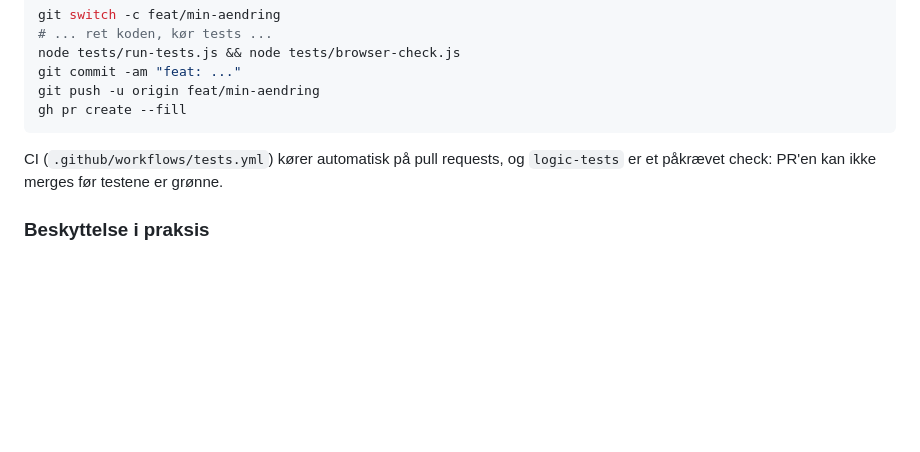
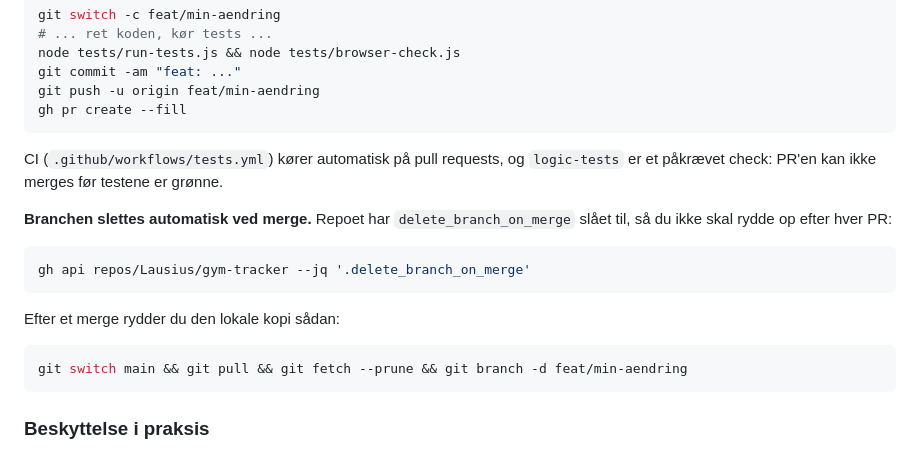
Before and after one commit to Lausius/gym-tracker, a Markdown page: README.md, the part around the change. Rendered like a GitHub page; blank space fills up the shorter version.

Commit message:
docs: noter at branchen slettes automatisk ved merge
Repoet har nu delete_branch_on_merge slået til, så en PR's branch forsvinder
automatisk når den merges. README beskriver det plus hvordan man rydder den
lokale kopi bagefter.

````diff
--- a/README.md
+++ b/README.md
@@ -75,6 +75,19 @@ gh pr create --fill
 CI (`.github/workflows/tests.yml`) kører automatisk på pull requests, og
 `logic-tests` er et påkrævet check: PR'en kan ikke merges før testene er grønne.
 
+**Branchen slettes automatisk ved merge.** Repoet har `delete_branch_on_merge` slået til, så
+du ikke skal rydde op efter hver PR:
+
+```sh
+gh api repos/Lausius/gym-tracker --jq '.delete_branch_on_merge'
+```
+
+Efter et merge rydder du den lokale kopi sådan:
+
+```sh
+git switch main && git pull && git fetch --prune && git branch -d feat/min-aendring
+```
+
 ### Beskyttelse i praksis
 
 **På GitHub — den del der reelt håndhæver reglen.** Branch protection på `main` kræver
````
